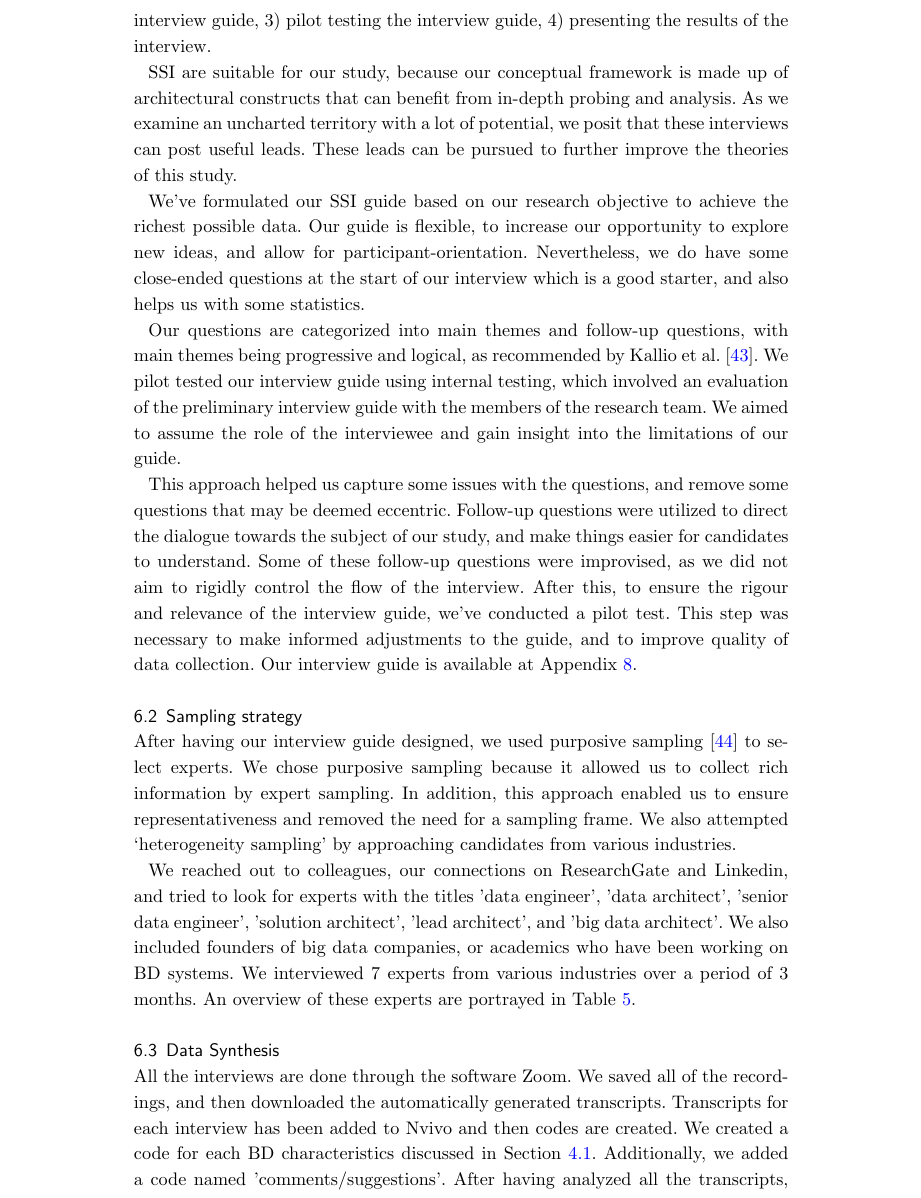
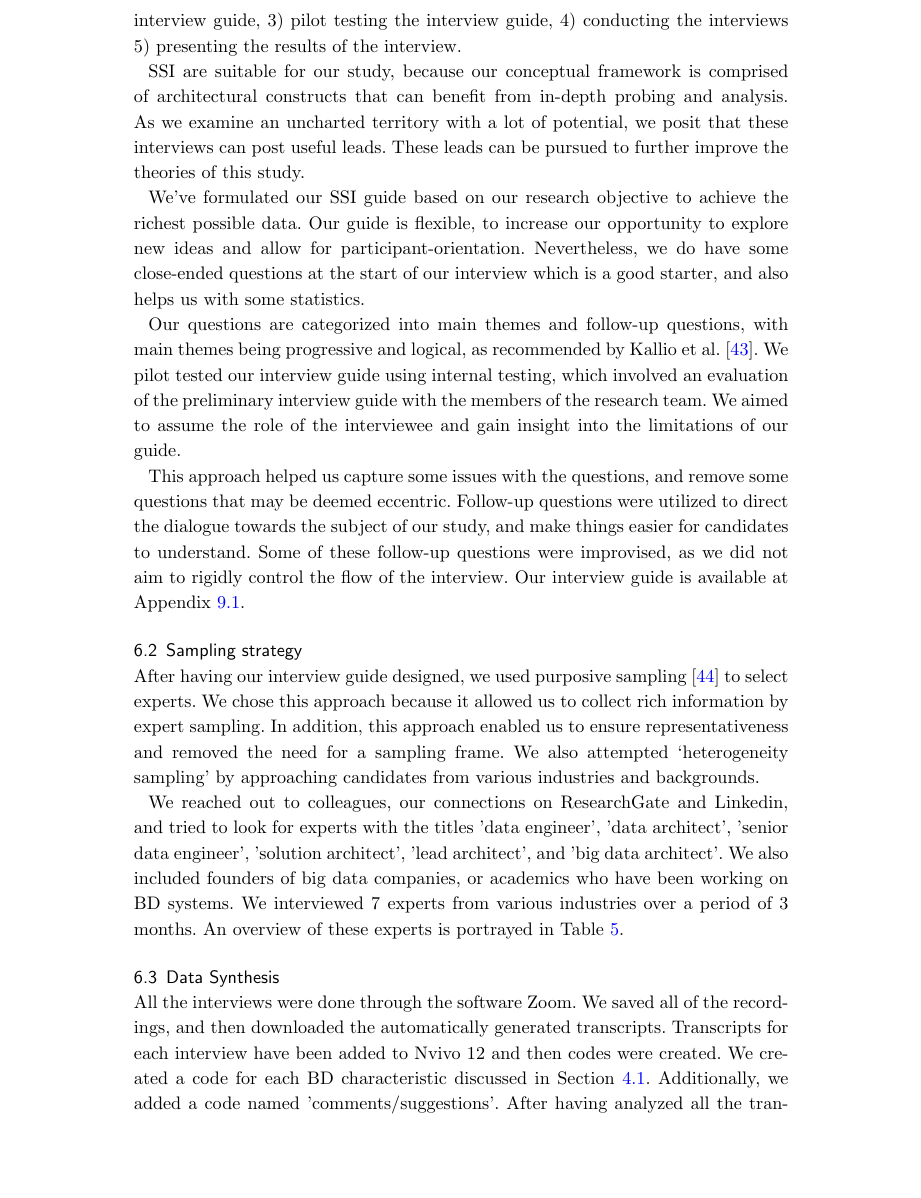
Before and after one commit to Polyhistor/BD-and-Microservices-, a LaTeX document (Manuscript/journal_version/Microservices-and_BD-Journal.tex): part of page 29 of 48, cut so that both start at the same text, the shorter picture padded with empty space. Compiled offline with pdfLaTeX.

Commit message:
Fixed grammatical issues and typos till volume in validation section

```diff
--- a/Manuscript/journal_version/Microservices-and_BD-Journal.tex
+++ b/Manuscript/journal_version/Microservices-and_BD-Journal.tex
@@ -1478,22 +1478,22 @@ After the generation of the design theories, we sought for a suitable model of v
 
 
 \subsection{Interview design}
-Our SSI methodology is made up of four phases: 1) identifying the rationale for using semi-structured interviews, 2) formulating the preliminary semi-structured interview guide, 3) pilot testing the interview guide, 4) presenting the results of the interview.
-
-SSI are suitable for our study, because our conceptual framework is made up of architectural constructs that can benefit from in-depth probing and analysis. As we examine an uncharted territory with a lot of potential, we posit that these interviews can post useful leads. These leads can be pursued to further improve the theories of this study.
-
- We've formulated our SSI guide based on our research objective to achieve the richest possible data. Our guide is flexible, to increase our opportunity to explore new ideas, and allow for participant-orientation. Nevertheless, we do have some close-ended questions at the start of our interview which is a good starter, and also helps us with some statistics.
+Our SSI methodology is made up of five phases: 1) identifying the rationale for using semi-structured interviews, 2) formulating the preliminary semi-structured interview guide, 3) pilot testing the interview guide, 4) conducting the interviews 5) presenting the results of the interview.
+
+SSI are suitable for our study, because our conceptual framework is comprised of architectural constructs that can benefit from in-depth probing and analysis. As we examine an uncharted territory with a lot of potential, we posit that these interviews can post useful leads. These leads can be pursued to further improve the theories of this study.
+
+ We've formulated our SSI guide based on our research objective to achieve the richest possible data. Our guide is flexible, to increase our opportunity to explore new ideas and allow for participant-orientation. Nevertheless, we do have some close-ended questions at the start of our interview which is a good starter, and also helps us with some statistics.
 
 Our questions are categorized into main themes and follow-up questions, with main themes being progressive and logical, as recommended by Kallio et al. \cite{kallio2016systematic}. We pilot tested our interview guide using internal testing, which involved an evaluation of the preliminary interview guide with the members of the research team. We aimed to assume the role of the interviewee and gain insight into the limitations of our guide.
 
-This approach helped us capture some issues with the questions, and remove some questions that may be deemed eccentric. Follow-up questions were utilized to direct the dialogue towards the subject of our study, and make things easier for candidates to understand. Some of these follow-up questions were improvised, as we did not aim to rigidly control the flow of the interview. After this, to ensure the rigour and relevance of the interview guide, we've conducted a pilot test. This step was necessary to make informed adjustments to the guide, and to improve quality of data collection. Our interview guide is available at Appendix~\ref{interviewGuide}.
+This approach helped us capture some issues with the questions, and remove some questions that may be deemed eccentric. Follow-up questions were utilized to direct the dialogue towards the subject of our study, and make things easier for candidates to understand. Some of these follow-up questions were improvised, as we did not aim to rigidly control the flow of the interview. Our interview guide is available at Appendix~\ref{interviewGuide}.
 
 
 \subsection{Sampling strategy}
 
-After having our interview guide designed, we used purposive sampling \cite{baltes2022sampling} to select experts. We chose purposive sampling because it allowed us to collect rich information by expert sampling. In addition, this approach enabled us to ensure representativeness and removed the need for a sampling frame. We also attempted `heterogeneity sampling' by approaching candidates from various industries.
-
-We reached out to colleagues, our connections on ResearchGate and Linkedin, and tried to look for experts with the titles 'data engineer', 'data architect', 'senior data engineer', 'solution architect', 'lead architect', and 'big data architect'. We also included founders of big data companies, or academics who have been working on BD systems. We interviewed 7 experts from various industries over a period of 3 months. An overview of these experts are portrayed in Table~\ref{interviewees}.
+After having our interview guide designed, we used purposive sampling \cite{baltes2022sampling} to select experts. We chose this approach because it allowed us to collect rich information by expert sampling. In addition, this approach enabled us to ensure representativeness and removed the need for a sampling frame. We also attempted `heterogeneity sampling' by approaching candidates from various industries and backgrounds.
+
+We reached out to colleagues, our connections on ResearchGate and Linkedin, and tried to look for experts with the titles 'data engineer', 'data architect', 'senior data engineer', 'solution architect', 'lead architect', and 'big data architect'. We also included founders of big data companies, or academics who have been working on BD systems. We interviewed 7 experts from various industries over a period of 3 months. An overview of these experts is portrayed in Table~\ref{interviewees}.
 
 
 \begin{table}[h]
@@ -1526,6 +1526,4 @@ We reached out to colleagues, our connections on ResearchGate and Linkedin, and
 
 \subsection{Data Synthesis}
 
-All the interviews are done through the software Zoom. We saved all of the recordings, and then downloaded the automatically generated transcripts. Transcripts for each interview has been added to Nvivo and then codes are created. We created a code for each BD characteristics discussed in Section~\ref{requirementSpec}. Additionally, we added a code named 'comments/suggestions'. After having analyzed all the transcripts, we added a new code named 'limitations'. This last code discussed how some of patterns of microservices may not be relevant at all, or some of the patterns we proposed may introduce challenges.
-
-After the initial coding process, through axial coding, we created higher level codes. These higher level codes were connected to create themes.
+All the interviews were done through the software Zoom. We saved all of the recordings, and then downloaded the automatically generated transcripts. Transcripts for each interview have been added to Nvivo 12 and then codes were created. We created a code for each BD characteristic discussed in Section~\ref{requirementSpec}. Additionally, we added a code named 'comments/suggestions'. After having analyzed all the transcripts, we added a new code named 'limitations'. This last code discussed how some microservices patterns may not be relevant at all, or some of the patterns we proposed may introduce challenges.
```
Also changed, not shown: Manuscript/journal_version/Microservices-and_BD-Journal.pdf, Manuscript/journal_version/Microservices-and_BD-Journal.tex (54 more changed lines), 6 other files.
